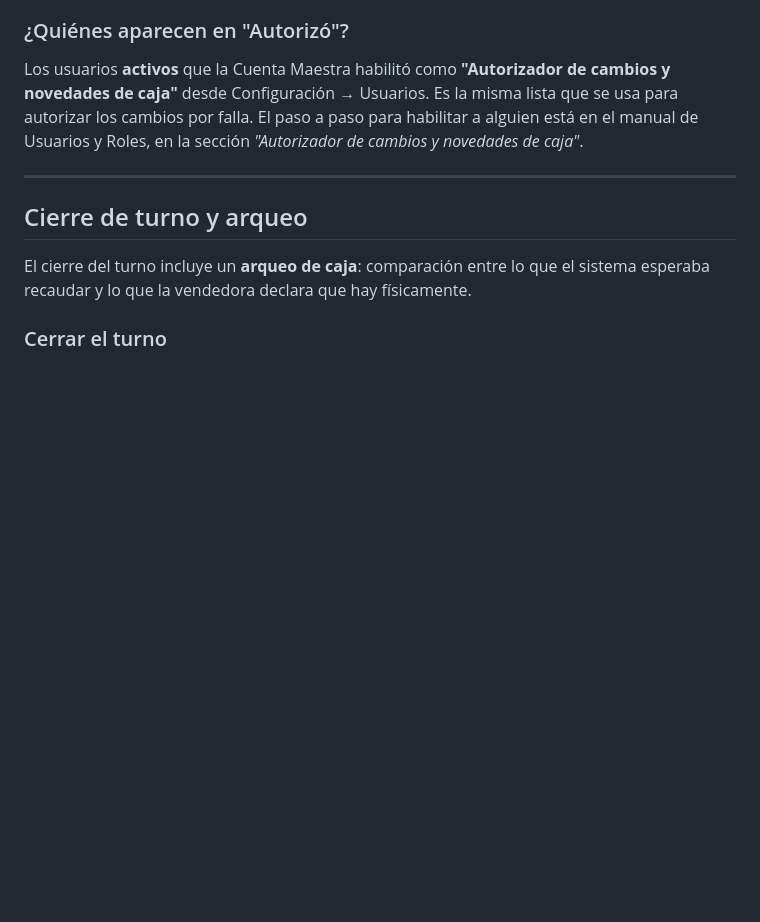
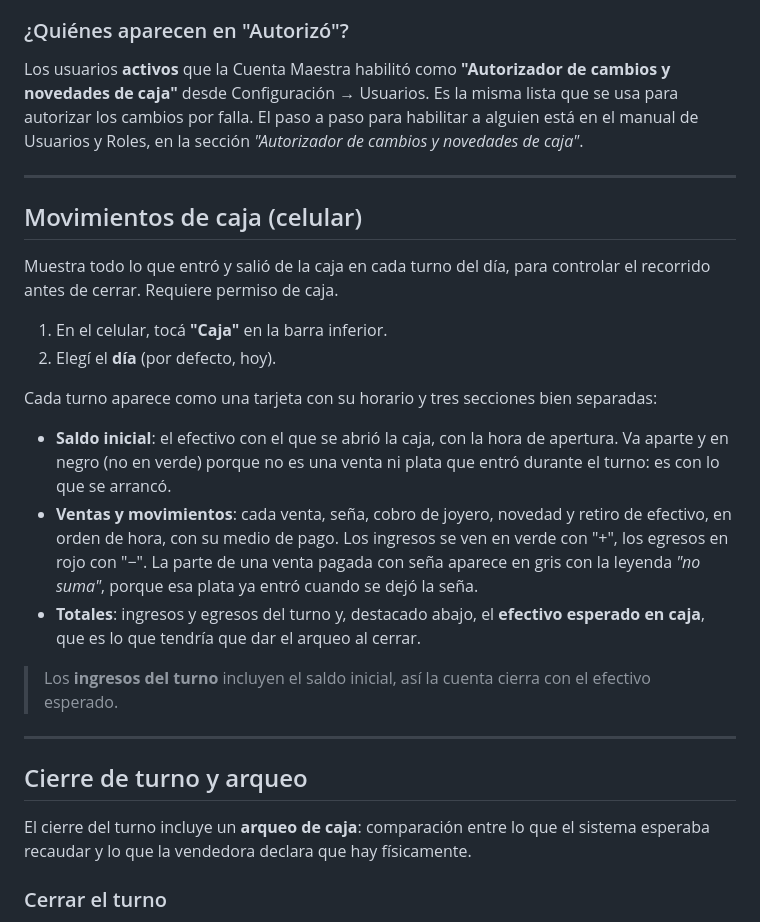
Before and after one commit to stork-tech-dev/SMBJ, a Markdown page: docs/manuales/05_caja.md, the part around the change. Drawn GitHub-style; blank space fills up the shorter version.

Commit message:
Docs - Manual de caja: pantalla de movimientos en el celular
Co-Authored-By: Claude Opus 5.5 <noreply@anthropic.com>

```diff
--- a/docs/manuales/05_caja.md
+++ b/docs/manuales/05_caja.md
@@ -80,6 +80,23 @@ Los usuarios **activos** que la Cuenta Maestra habilitó como **"Autorizador de
 
 ---
 
+## Movimientos de caja (celular)
+
+Muestra todo lo que entró y salió de la caja en cada turno del día, para controlar el recorrido antes de cerrar. Requiere permiso de caja.
+
+1. En el celular, tocá **"Caja"** en la barra inferior.
+2. Elegí el **día** (por defecto, hoy).
+
+Cada turno aparece como una tarjeta con su horario y tres secciones bien separadas:
+
+- **Saldo inicial**: el efectivo con el que se abrió la caja, con la hora de apertura. Va aparte y en negro (no en verde) porque no es una venta ni plata que entró durante el turno: es con lo que se arrancó.
+- **Ventas y movimientos**: cada venta, seña, cobro de joyero, novedad y retiro de efectivo, en orden de hora, con su medio de pago. Los ingresos se ven en verde con "+", los egresos en rojo con "−". La parte de una venta pagada con seña aparece en gris con la leyenda *"no suma"*, porque esa plata ya entró cuando se dejó la seña.
+- **Totales**: ingresos y egresos del turno y, destacado abajo, el **efectivo esperado en caja**, que es lo que tendría que dar el arqueo al cerrar.
+
+> Los **ingresos del turno** incluyen el saldo inicial, así la cuenta cierra con el efectivo esperado.
+
+---
+
 ## Cierre de turno y arqueo
 
 El cierre del turno incluye un **arqueo de caja**: comparación entre lo que el sistema esperaba recaudar y lo que la vendedora declara que hay físicamente.
```
